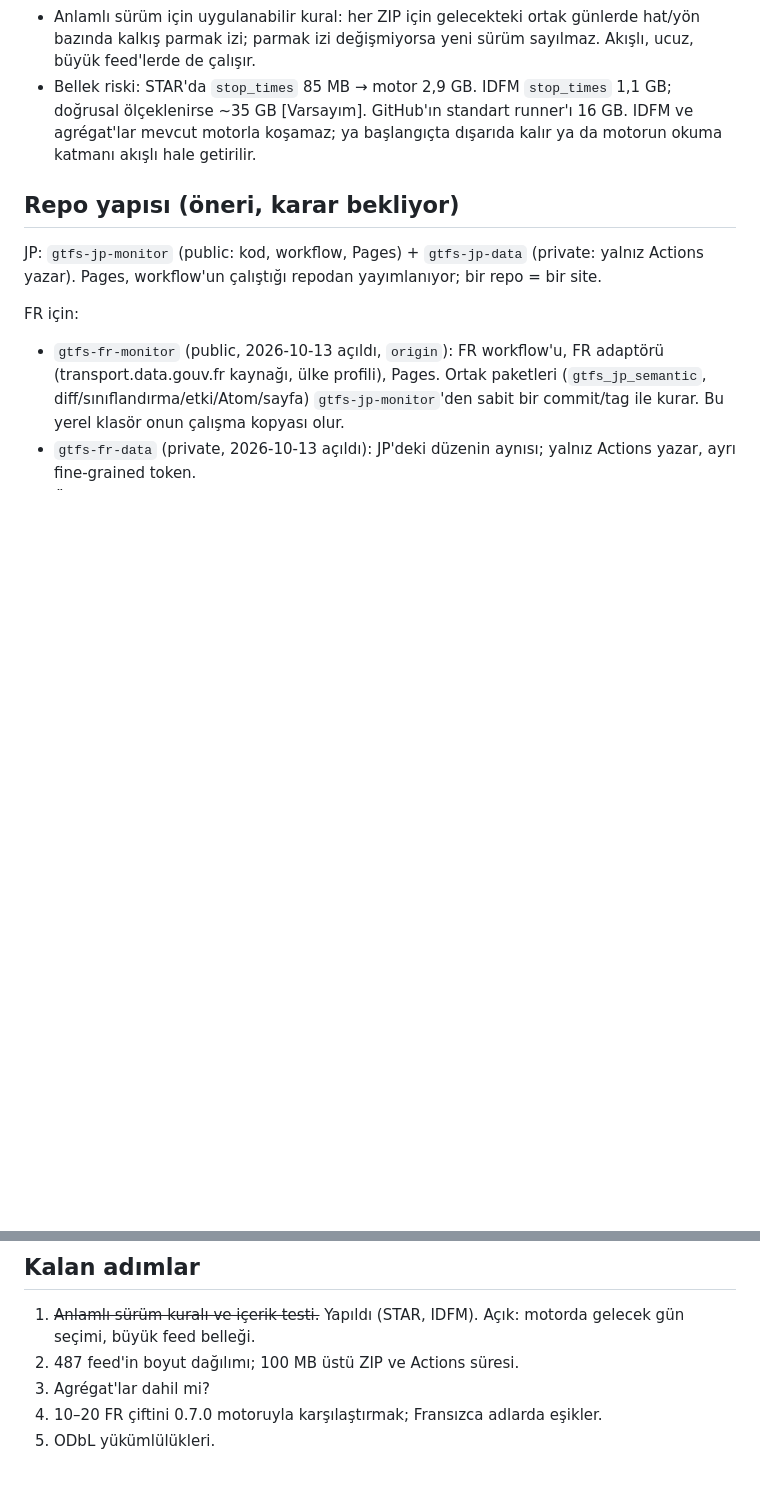
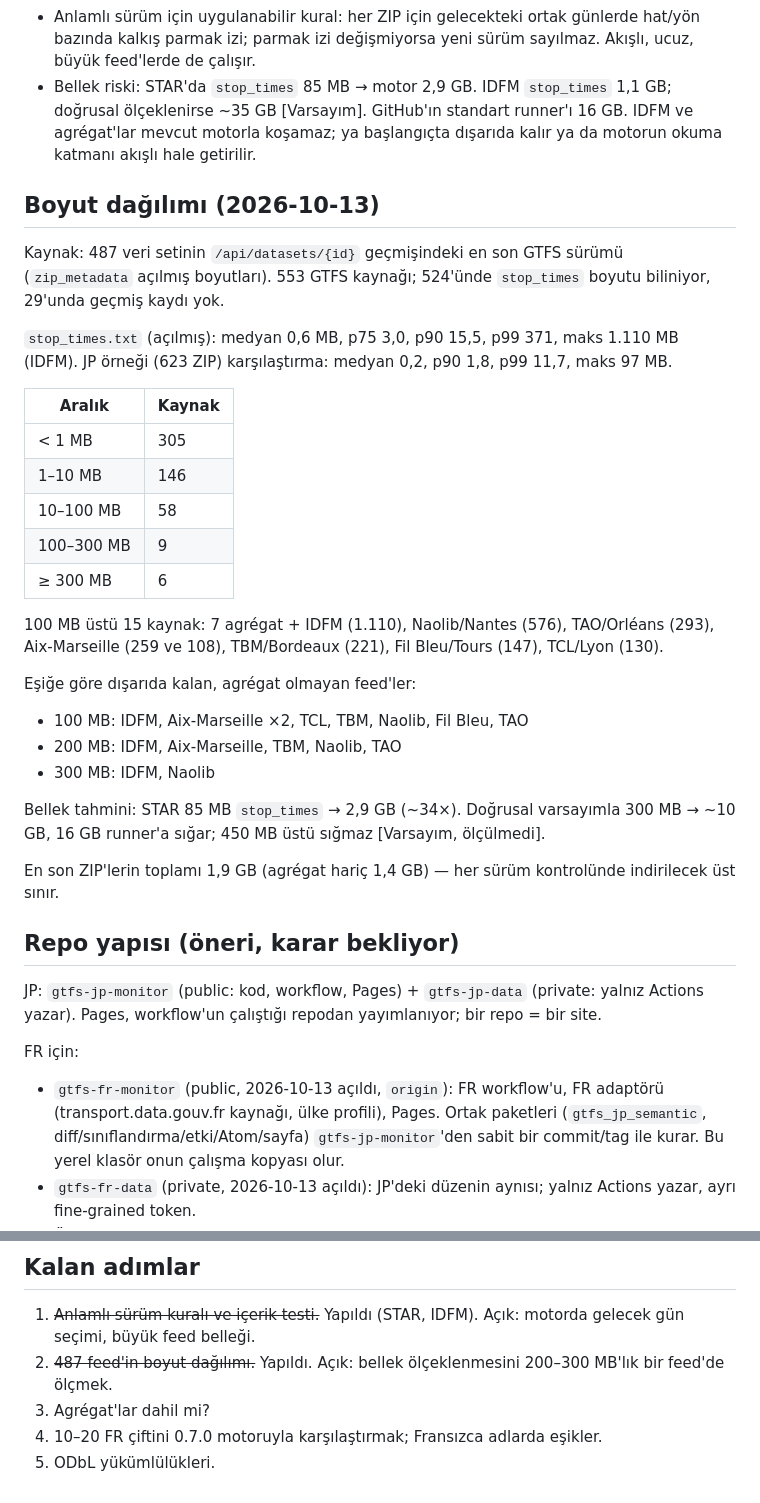
Before and after one commit to ttezer/gtfs-fr-monitor, a Markdown page: docs/FEASIBILITY.md, 2 parts joined by grey strips. Rendered like a GitHub page; blank space fills up the shorter version.

Commit message:
Record size distribution of French GTFS feeds

```diff
--- a/docs/FEASIBILITY.md
+++ b/docs/FEASIBILITY.md
@@ -110,6 +110,35 @@ Sonuç:
   ölçeklenirse ~35 GB [Varsayım]. GitHub'ın standart runner'ı 16 GB. IDFM ve agrégat'lar mevcut motorla
   koşamaz; ya başlangıçta dışarıda kalır ya da motorun okuma katmanı akışlı hale getirilir.
 
+## Boyut dağılımı (2026-10-13)
+
+Kaynak: 487 veri setinin `/api/datasets/{id}` geçmişindeki en son GTFS sürümü (`zip_metadata` açılmış boyutları).
+553 GTFS kaynağı; 524'ünde `stop_times` boyutu biliniyor, 29'unda geçmiş kaydı yok.
+
+`stop_times.txt` (açılmış): medyan 0,6 MB, p75 3,0, p90 15,5, p99 371, maks 1.110 MB (IDFM).
+JP örneği (623 ZIP) karşılaştırma: medyan 0,2, p90 1,8, p99 11,7, maks 97 MB.
+
+| Aralık | Kaynak |
+|---|---|
+| < 1 MB | 305 |
+| 1–10 MB | 146 |
+| 10–100 MB | 58 |
+| 100–300 MB | 9 |
+| ≥ 300 MB | 6 |
+
+100 MB üstü 15 kaynak: 7 agrégat + IDFM (1.110), Naolib/Nantes (576), TAO/Orléans (293),
+Aix-Marseille (259 ve 108), TBM/Bordeaux (221), Fil Bleu/Tours (147), TCL/Lyon (130).
+
+Eşiğe göre dışarıda kalan, agrégat olmayan feed'ler:
+- 100 MB: IDFM, Aix-Marseille ×2, TCL, TBM, Naolib, Fil Bleu, TAO
+- 200 MB: IDFM, Aix-Marseille, TBM, Naolib, TAO
+- 300 MB: IDFM, Naolib
+
+Bellek tahmini: STAR 85 MB `stop_times` → 2,9 GB (~34×). Doğrusal varsayımla 300 MB → ~10 GB,
+16 GB runner'a sığar; 450 MB üstü sığmaz [Varsayım, ölçülmedi].
+
+En son ZIP'lerin toplamı 1,9 GB (agrégat hariç 1,4 GB) — her sürüm kontrolünde indirilecek üst sınır.
+
 ## Repo yapısı (öneri, karar bekliyor)
 
 JP: `gtfs-jp-monitor` (public: kod, workflow, Pages) + `gtfs-jp-data` (private: yalnız Actions yazar).
@@ -125,7 +154,7 @@ FR için:
 ## Kalan adımlar
 
 1. ~~Anlamlı sürüm kuralı ve içerik testi.~~ Yapıldı (STAR, IDFM). Açık: motorda gelecek gün seçimi, büyük feed belleği.
-2. 487 feed'in boyut dağılımı; 100 MB üstü ZIP ve Actions süresi.
+2. ~~487 feed'in boyut dağılımı.~~ Yapıldı. Açık: bellek ölçeklenmesini 200–300 MB'lık bir feed'de ölçmek.
 3. Agrégat'lar dahil mi?
 4. 10–20 FR çiftini 0.7.0 motoruyla karşılaştırmak; Fransızca adlarda eşikler.
 5. ODbL yükümlülükleri.
```
